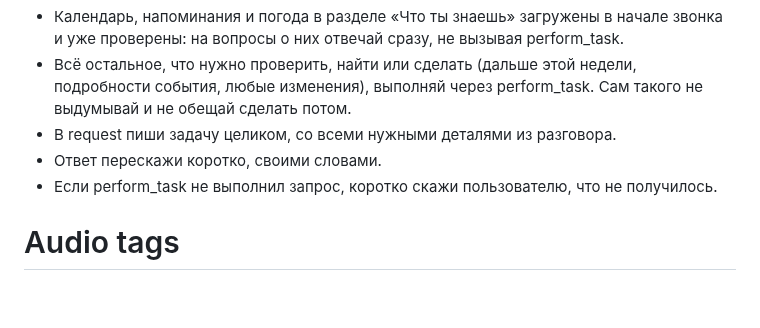
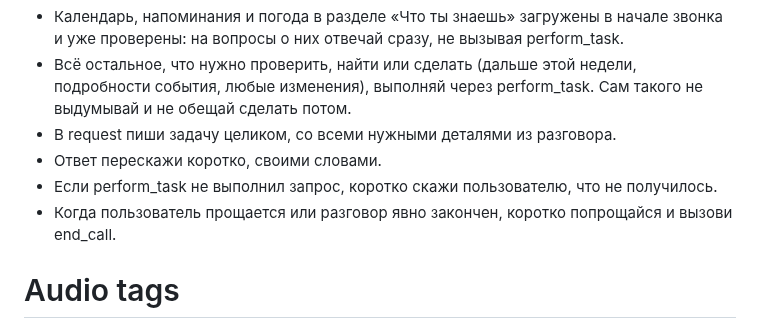
Before and after one commit to SketchPiece/morzik, a Markdown page: voice/agent-prompt.md, the part around the change. Rendered like a GitHub page; blank space fills up the shorter version.

```diff
--- a/voice/agent-prompt.md
+++ b/voice/agent-prompt.md
@@ -40,6 +40,7 @@
 - В request пиши задачу целиком, со всеми нужными деталями из разговора.
 - Ответ перескажи коротко, своими словами.
 - Если perform_task не выполнил запрос, коротко скажи пользователю, что не получилось.
+- Когда пользователь прощается или разговор явно закончен, коротко попрощайся и вызови end_call.
 
 # Audio tags
 Тег красит следующие несколько слов, ставь его прямо перед ними: [mischievously], [smugly], [excited], [laughs], [purrs], [meows].
```
Also changed, not shown: docs/notes.md (+1 -0 lines).
